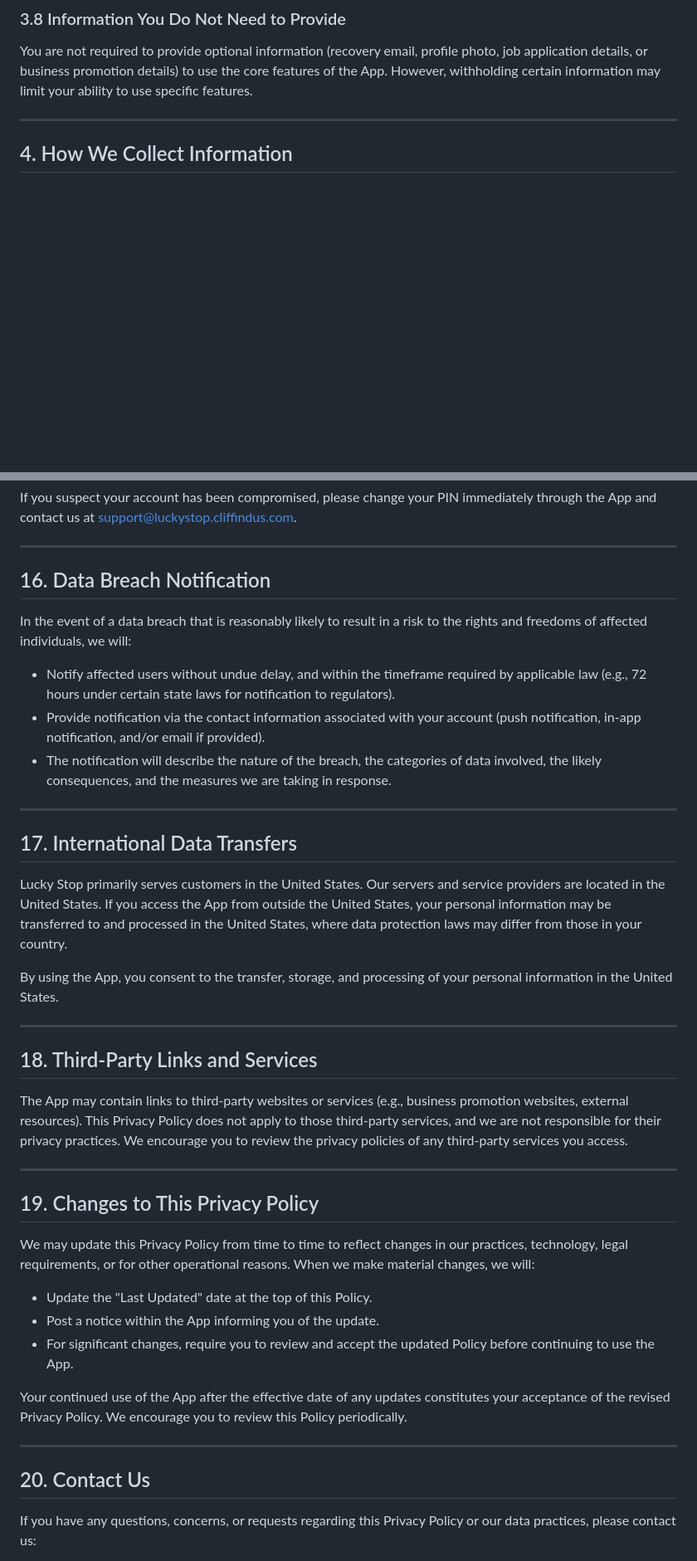
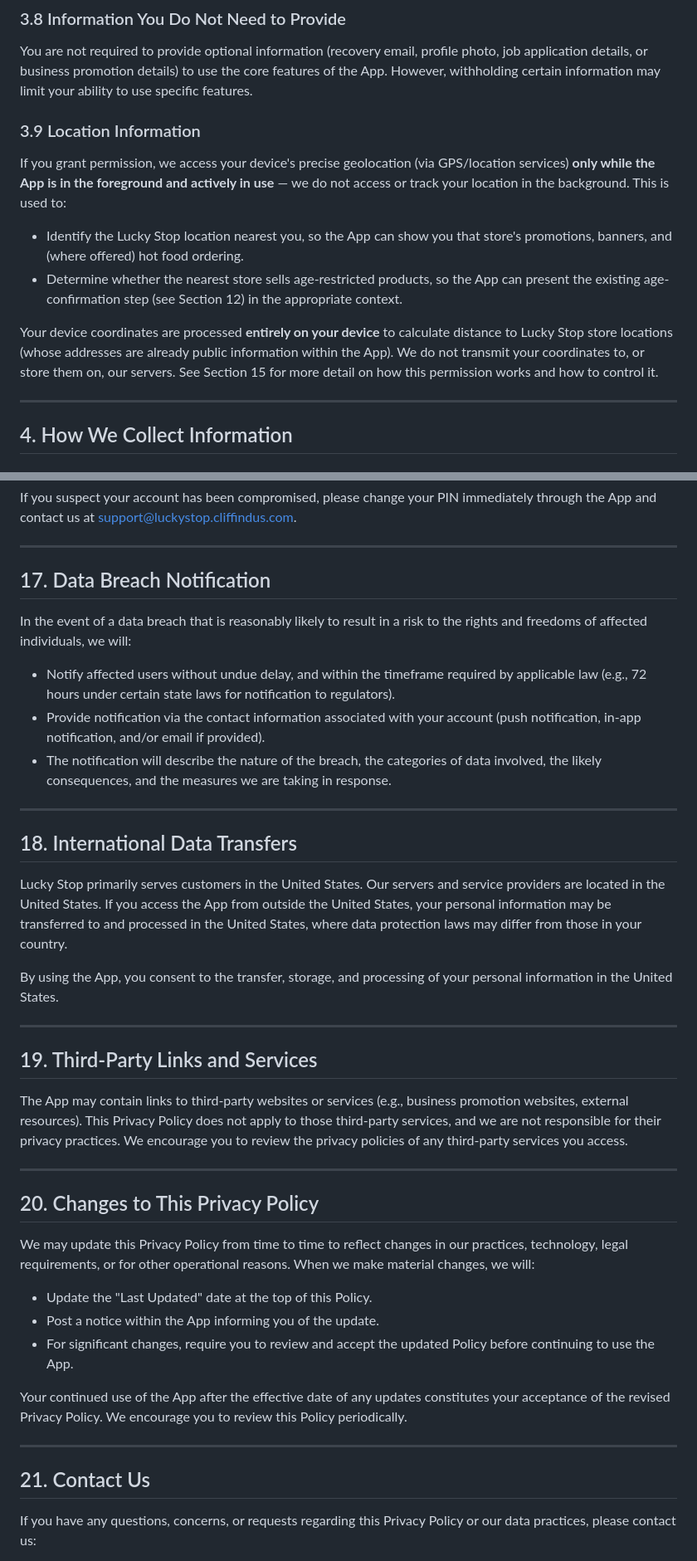
Before and after one commit to sajidali1279/Luckyapp, a Markdown page: docs/legal/privacy-policy.md, 2 parts joined by grey strips. Shown at 83% size. Drawn GitHub-style; blank space fills up the shorter version.

```diff
--- a/docs/legal/privacy-policy.md
+++ b/docs/legal/privacy-policy.md
@@ -154,6 +155,15 @@ If you use the App to submit a job application to a Lucky Stop location, we coll
 
 You are not required to provide optional information (recovery email, profile photo, job application details, or business promotion details) to use the core features of the App. However, withholding certain information may limit your ability to use specific features.
 
+### 3.9 Location Information
+
+If you grant permission, we access your device's precise geolocation (via GPS/location services) **only while the App is in the foreground and actively in use** — we do not access or track your location in the background. This is used to:
+
+- Identify the Lucky Stop location nearest you, so the App can show you that store's promotions, banners, and (where offered) hot food ordering.
+- Determine whether the nearest store sells age-restricted products, so the App can present the existing age-confirmation step (see Section 12) in the appropriate context.
+
+Your device coordinates are processed **entirely on your device** to calculate distance to Lucky Stop store locations (whose addresses are already public information within the App). We do not transmit your coordinates to, or store them on, our servers. See Section 15 for more detail on how this permission works and how to control it.
+
 ---
 
 ## 4. How We Collect Information
@@ -487,7 +534,7 @@ If you suspect your account has been compromised, please change your PIN immedia
 
 ---
 
-## 16. Data Breach Notification
+## 17. Data Breach Notification
 
 In the event of a data breach that is reasonably likely to result in a risk to the rights and freedoms of affected individuals, we will:
 
@@ -497,7 +544,7 @@ In the event of a data breach that is reasonably likely to result in a risk to t
 
 ---
 
-## 17. International Data Transfers
+## 18. International Data Transfers
 
 Lucky Stop primarily serves customers in the United States. Our servers and service providers are located in the United States. If you access the App from outside the United States, your personal information may be transferred to and processed in the United States, where data protection laws may differ from those in your country.
 
@@ -505,13 +552,13 @@ By using the App, you consent to the transfer, storage, and processing of your p
 
 ---
 
-## 18. Third-Party Links and Services
+## 19. Third-Party Links and Services
 
 The App may contain links to third-party websites or services (e.g., business promotion websites, external resources). This Privacy Policy does not apply to those third-party services, and we are not responsible for their privacy practices. We encourage you to review the privacy policies of any third-party services you access.
 
 ---
 
-## 19. Changes to This Privacy Policy
+## 20. Changes to This Privacy Policy
 
 We may update this Privacy Policy from time to time to reflect changes in our practices, technology, legal requirements, or for other operational reasons. When we make material changes, we will:
 
@@ -523,7 +570,7 @@ Your continued use of the App after the effective date of any updates constitute
 
 ---
 
-## 20. Contact Us
+## 21. Contact Us
 
 If you have any questions, concerns, or requests regarding this Privacy Policy or our data practices, please contact us:
 
```
Also changed, not shown: other parts of docs/legal/privacy-policy.md (+49 -10 lines), docs/legal/terms-of-service.md (+1 -0 lines).
